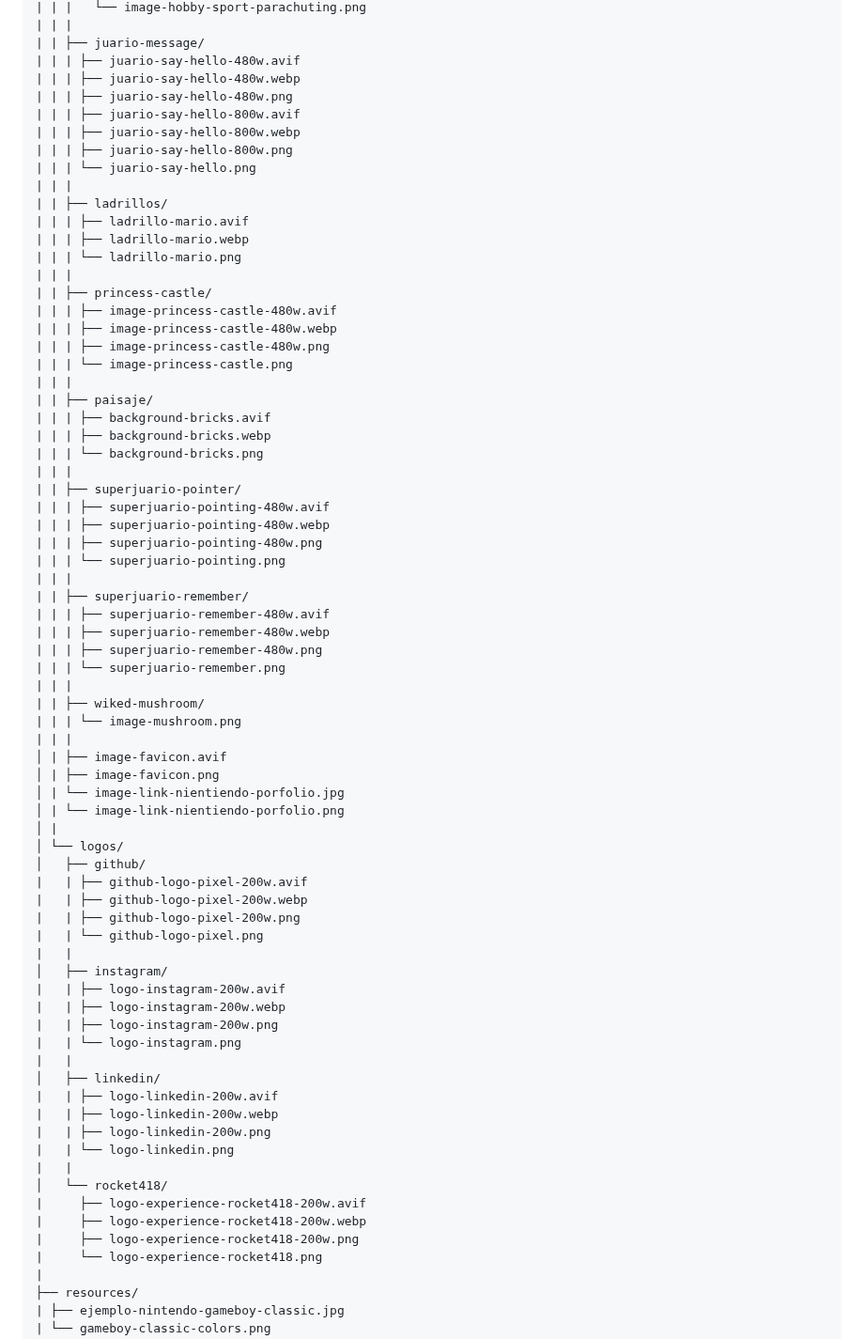
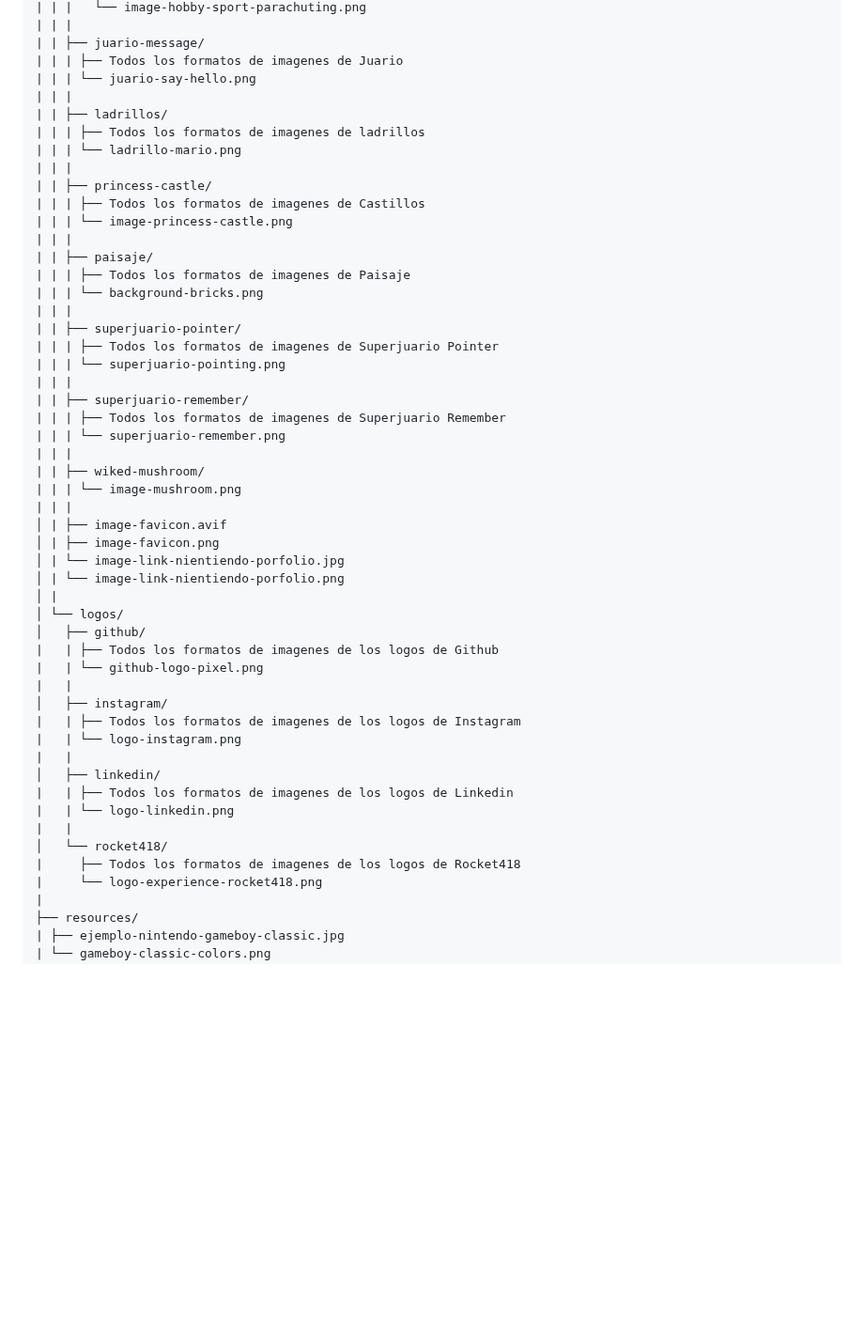
Before and after one commit to javier-ibanez-vizuete/nientiendo-portfolio, a Markdown page: README.md, the part around one of its changes. Shown at 94% size. GitHub-like rendering; blank space fills up the shorter version.

```diff
--- a/README.md
+++ b/README.md
@@ -88,40 +73,27 @@ El proyecto está estructurado de la siguiente manera:
 | | |   └── image-hobby-sport-parachuting.png
 | | |
 | | ├── juario-message/
-| | | ├── juario-say-hello-480w.avif
-| | | ├── juario-say-hello-480w.webp
-| | | ├── juario-say-hello-480w.png
-| | | ├── juario-say-hello-800w.avif
-| | | ├── juario-say-hello-800w.webp
-| | | ├── juario-say-hello-800w.png
+| | | ├── Todos los formatos de imagenes de Juario
 | | | └── juario-say-hello.png
 | | |
 | | ├── ladrillos/
-| | | ├── ladrillo-mario.avif
-| | | ├── ladrillo-mario.webp
+| | | ├── Todos los formatos de imagenes de ladrillos
 | | | └── ladrillo-mario.png
 | | |
 | | ├── princess-castle/
-| | | ├── image-princess-castle-480w.avif
-| | | ├── image-princess-castle-480w.webp
-| | | ├── image-princess-castle-480w.png
+| | | ├── Todos los formatos de imagenes de Castillos
 | | | └── image-princess-castle.png
 | | |
 | | ├── paisaje/
-| | | ├── background-bricks.avif
-| | | ├── background-bricks.webp
+| | | ├── Todos los formatos de imagenes de Paisaje
 | | | └── background-bricks.png
 | | |
 | | ├── superjuario-pointer/
-| | | ├── superjuario-pointing-480w.avif
-| | | ├── superjuario-pointing-480w.webp
-| | | ├── superjuario-pointing-480w.png
+| | | ├── Todos los formatos de imagenes de Superjuario Pointer
 | | | └── superjuario-pointing.png
 | | |
 | | ├── superjuario-remember/
-| | | ├── superjuario-remember-480w.avif
-| | | ├── superjuario-remember-480w.webp
-| | | ├── superjuario-remember-480w.png
+| | | ├── Todos los formatos de imagenes de Superjuario Remember
 | | | └── superjuario-remember.png
 | | |
 | | ├── wiked-mushroom/
@@ -134,27 +106,19 @@ El proyecto está estructurado de la siguiente manera:
 │ |
 │ └── logos/
 │   ├── github/
-|   | ├── github-logo-pixel-200w.avif
-|   | ├── github-logo-pixel-200w.webp
-|   | ├── github-logo-pixel-200w.png
+|   | ├── Todos los formatos de imagenes de los logos de Github
 |   | └── github-logo-pixel.png
 |   |
 │   ├── instagram/
-|   | ├── logo-instagram-200w.avif
-|   | ├── logo-instagram-200w.webp
-|   | ├── logo-instagram-200w.png
+|   | ├── Todos los formatos de imagenes de los logos de Instagram
 |   | └── logo-instagram.png
 |   |
 │   ├── linkedin/
-|   | ├── logo-linkedin-200w.avif
-|   | ├── logo-linkedin-200w.webp
-|   | ├── logo-linkedin-200w.png
+|   | ├── Todos los formatos de imagenes de los logos de Linkedin
 |   | └── logo-linkedin.png
 |   |
 │   └── rocket418/
-|     ├── logo-experience-rocket418-200w.avif
-|     ├── logo-experience-rocket418-200w.webp
-|     ├── logo-experience-rocket418-200w.png
+|     ├── Todos los formatos de imagenes de los logos de Rocket418
 |     └── logo-experience-rocket418.png
 |
 ├── resources/
```
Also changed, not shown: other parts of README.md (+27 -43 lines).
